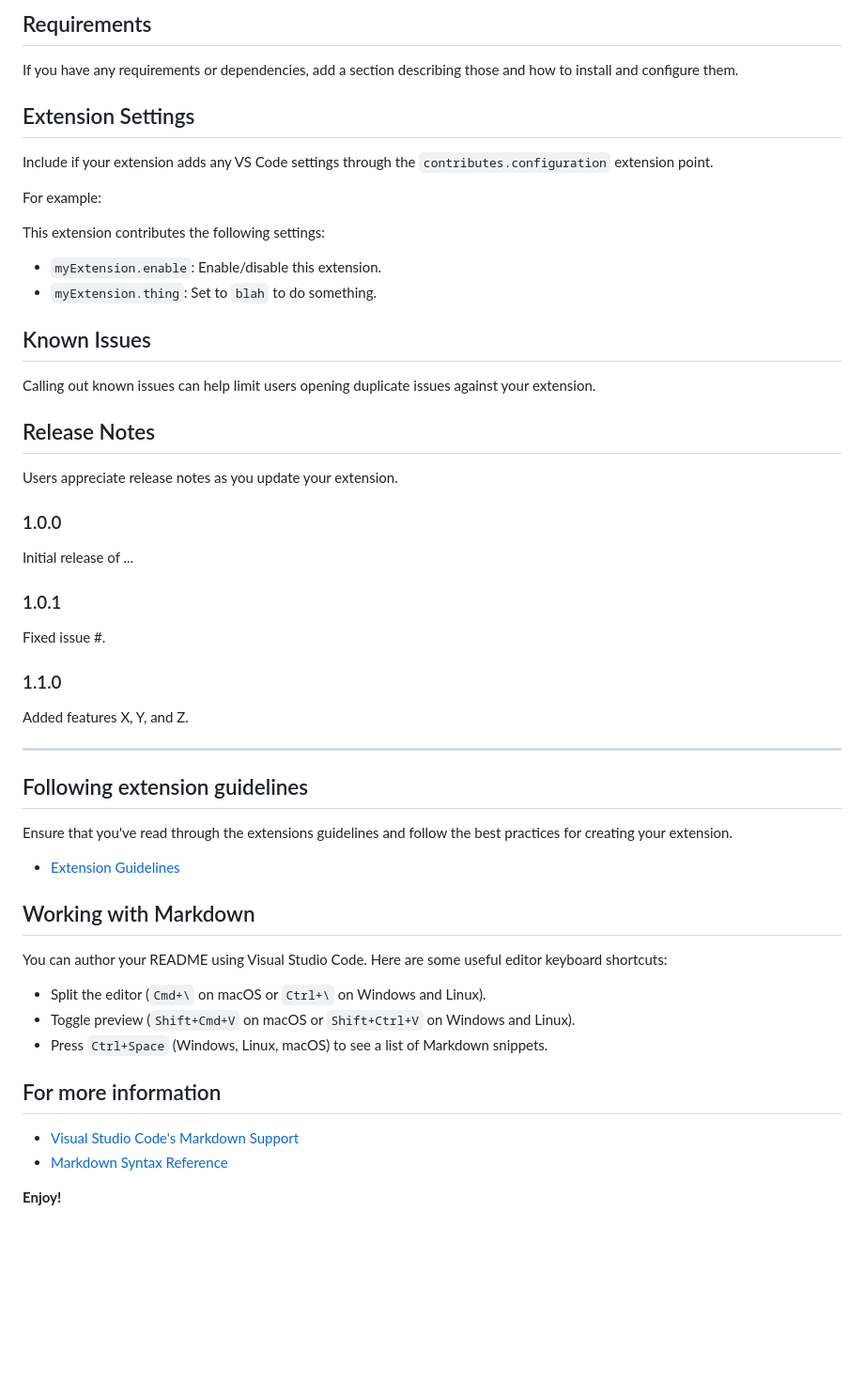
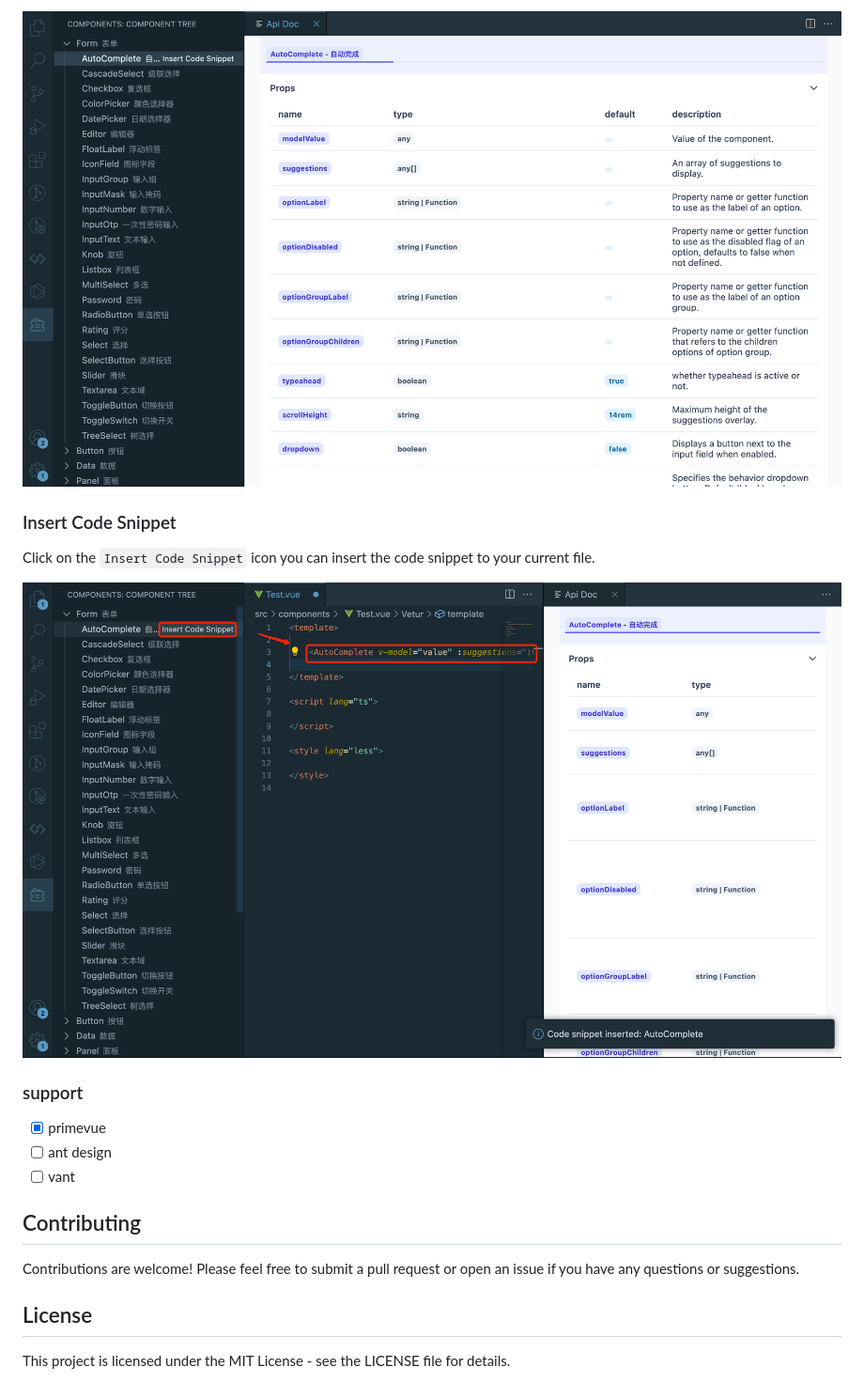
Before and after one commit to MMJG-Team/primevue-helper, a Markdown page: README.md, the part around the change printed below. Shown: that part at 94% size. GitHub-like rendering; pictures changed too: docs_assets/image-4.png (added), docs_assets/image-5.png (added); blank space fills up the shorter version.

Commit message:
docs: init

```diff
--- a/README.md
+++ b/README.md
@@ -14,58 +23,20 @@ For example if there is an image subfolder under your extension project workspac
 
-## Requirements
+![alt text](./docs_assets/image-4.png)
 
-If you have any requirements or dependencies, add a section describing those and how to install and configure them.
+### Insert Code Snippet
+Click on the `Insert Code Snippet` icon you can insert the code snippet to your current file.
 
-## Extension Settings
+![alt text](./docs_assets/image-5.png)
 
-Include if your extension adds any VS Code settings through the `contributes.configuration` extension point.
+### support
+- [x] primevue
+- [ ] ant design
+- [ ] vant
 
-For example:
+## Contributing
 
-This extension contributes the following settings:
+Contributions are welcome! Please feel free to submit a pull request or open an issue if you have any questions or suggestions.
 
-* `myExtension.enable`: Enable/disable this extension.
-* `myExtension.thing`: Set to `blah` to do something.
+## License
 
-## Known Issues
-
-Calling out known issues can help limit users opening duplicate issues against your extension.
-
-## Release Notes
-
-Users appreciate release notes as you update your extension.
-
-### 1.0.0
-
-Initial release of ...
-
-### 1.0.1
-
-Fixed issue #.
-
-### 1.1.0
-
-Added features X, Y, and Z.
-
----
-
-## Following extension guidelines
-
-Ensure that you've read through the extensions guidelines and follow the best practices for creating your extension.
-
-* [Extension Guidelines](https://code.visualstudio.com/api/references/extension-guidelines)
-
-## Working with Markdown
-
-You can author your README using Visual Studio Code. Here are some useful editor keyboard shortcuts:
-
-* Split the editor (`Cmd+\` on macOS or `Ctrl+\` on Windows and Linux).
-* Toggle preview (`Shift+Cmd+V` on macOS or `Shift+Ctrl+V` on Windows and Linux).
-* Press `Ctrl+Space` (Windows, Linux, macOS) to see a list of Markdown snippets.
-
-## For more information
-
-* [Visual Studio Code's Markdown Support](http://code.visualstudio.com/docs/languages/markdown)
-* [Markdown Syntax Reference](https://help.github.com/articles/markdown-basics/)
-
-**Enjoy!**
+This project is licensed under the MIT License - see the LICENSE file for details.
```
Also changed, not shown: other parts of README.md (+15 -6 lines), docs_assets/image-1.png (added), docs_assets/image-2.png (added), docs_assets/image.png (added).
